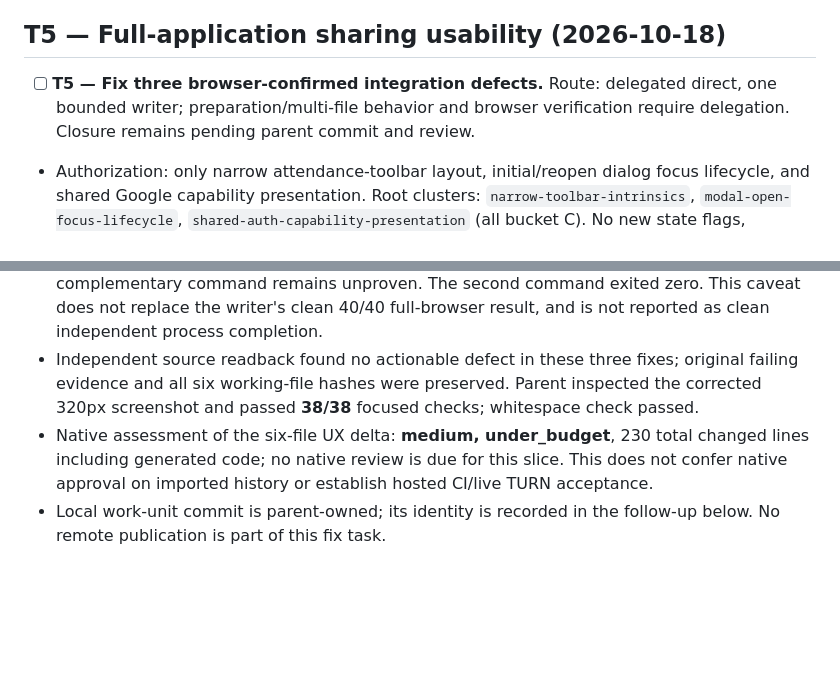
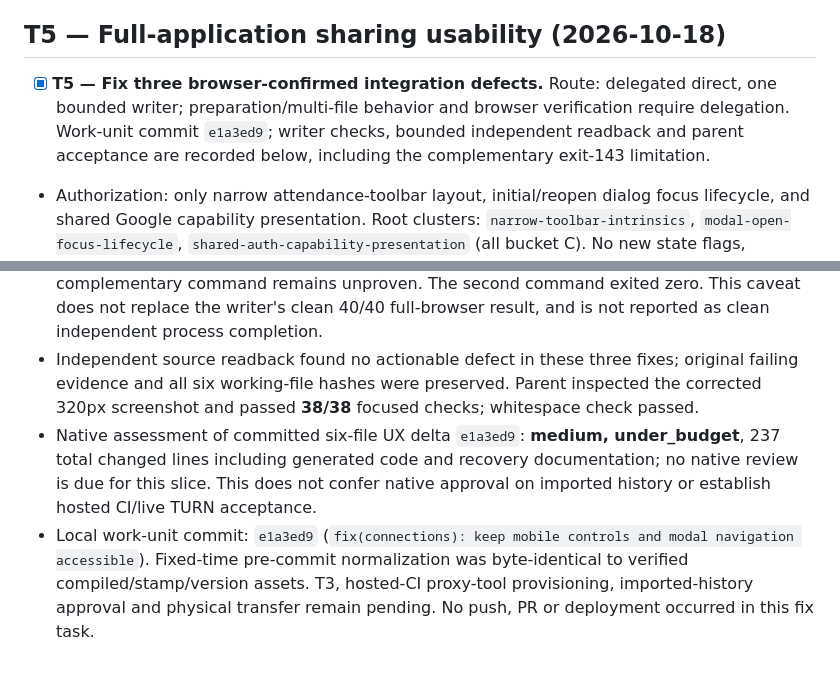
Before and after one commit to ERCamilo/Mini_Sistema_de_Asistencia, a Markdown page: odd/tasks/collaborator-sharing-ui.md, 2 parts joined by grey strips. Rendered like a GitHub page; blank space fills up the shorter version.

Commit message:
docs: record full-app sharing regression acceptance

```diff
--- a/odd/tasks/collaborator-sharing-ui.md
+++ b/odd/tasks/collaborator-sharing-ui.md
@@ -85,7 +85,7 @@ Parent spot check: `node --test tests/connection-menu.test.js tests/connection-p
 
 ## T5 — Full-application sharing usability (2026-10-18)
 
-- [ ] **T5 — Fix three browser-confirmed integration defects.** Route: delegated direct, one bounded writer; preparation/multi-file behavior and browser verification require delegation. Closure remains pending parent commit and review.
+- [x] **T5 — Fix three browser-confirmed integration defects.** Route: delegated direct, one bounded writer; preparation/multi-file behavior and browser verification require delegation. Work-unit commit `e1a3ed9`; writer checks, bounded independent readback and parent acceptance are recorded below, including the complementary exit-143 limitation.
 - Authorization: only narrow attendance-toolbar layout, initial/reopen dialog focus lifecycle, and shared Google capability presentation. Root clusters: `narrow-toolbar-intrinsics`, `modal-open-focus-lifecycle`, `shared-auth-capability-presentation` (all bucket C). No new state flags, backend/auth/protocol/schema changes, shell workaround, or legacy roster rewrite.
 - Named regressions use the actual `/` application, fresh synthetic contexts, native onboarding/tutorial dismissal, and native clicks/keyboard. Matrix: 320/390 mobile touch and 1280 desktop, light/dark. Assert layout against document client width and visual viewport, not expanded innerWidth. Retain all 20 component checks.
 - Test-first: observe failing full-app regressions before source changes; then fixed-time build, focused Node checks, full connections browser, one configured full Node run, relevant CI browser/tutorial evaluation, generated parity/convergence, whitespace check. Checks pending.
@@ -111,5 +111,5 @@ Parent spot check: `node --test tests/connection-menu.test.js tests/connection-p
 
 - Independent verification exercised 28 distinct browser assertions: 20 actual-app/deferred-focus cases and eight account/profile cases passed. The first command emitted a complete passing TAP footer but its execution wrapper returned 143; clean termination of that complementary command remains unproven. The second command exited zero. This caveat does not replace the writer's clean 40/40 full-browser result, and is not reported as clean independent process completion.
 - Independent source readback found no actionable defect in these three fixes; original failing evidence and all six working-file hashes were preserved. Parent inspected the corrected 320px screenshot and passed **38/38** focused checks; whitespace check passed.
-- Native assessment of the six-file UX delta: **medium, under_budget**, 230 total changed lines including generated code; no native review is due for this slice. This does not confer native approval on imported history or establish hosted CI/live TURN acceptance.
-- Local work-unit commit is parent-owned; its identity is recorded in the follow-up below. No remote publication is part of this fix task.
+- Native assessment of committed six-file UX delta `e1a3ed9`: **medium, under_budget**, 237 total changed lines including generated code and recovery documentation; no native review is due for this slice. This does not confer native approval on imported history or establish hosted CI/live TURN acceptance.
+- Local work-unit commit: `e1a3ed9` (`fix(connections): keep mobile controls and modal navigation accessible`). Fixed-time pre-commit normalization was byte-identical to verified compiled/stamp/version assets. T3, hosted-CI proxy-tool provisioning, imported-history approval and physical transfer remain pending. No push, PR or deployment occurred in this fix task.
```
